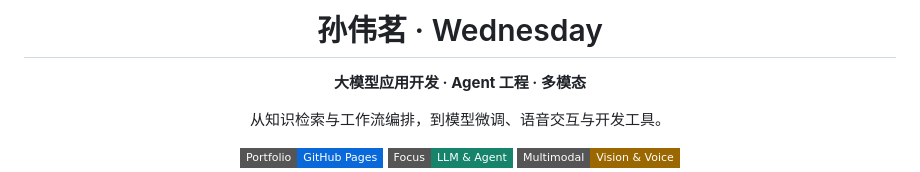
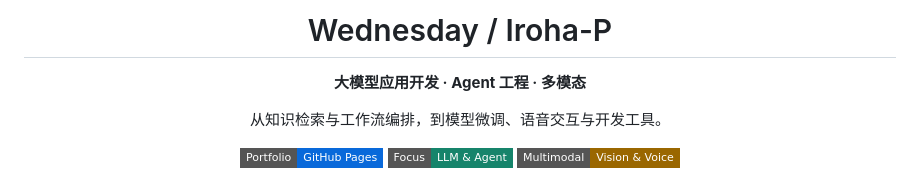
Before and after one commit to Iroha-P/Iroha-P.github.io, a Markdown page: README.md, the part around the change. GitHub-like rendering; badges without logos.

Commit message:
Remove real name from public portfolio README

```diff
--- a/README.md
+++ b/README.md
@@ -1,6 +1,6 @@
 <div align="center">
 
-# 孙伟茗 · Wednesday
+# Wednesday / Iroha-P
 
 **大模型应用开发 · Agent 工程 · 多模态**
 
```
